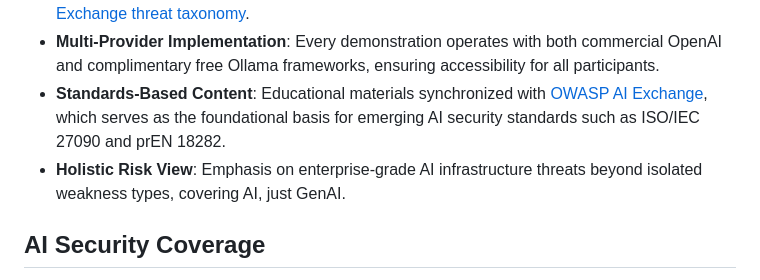
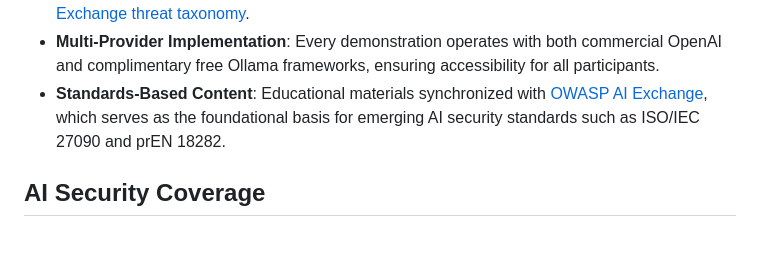
Before and after one commit to maryammouzarani2024/PwnzzAI, a Markdown page: README.md, the part around one of its changes. GitHub-like rendering; blank space fills up the shorter version.

Commit message:
Remove holistic risk view section from README (#70)
Removed the section on holistic risk view and adjusted formatting for clarity.

```diff
--- a/README.md
+++ b/README.md
@@ -78,7 +78,7 @@ If you need more details, watch <a href="https://www.youtube.com/watch?v=Pv3PP6x
 - **Learning-Focused Design**: Discover exploitation methods and defensive approaches via transparent descriptions, crafted for organized instruction programs and aligned with [AI Exchange threat taxonomy](https://owaspai.org/docs/ai_security_overview/).
 - **Multi-Provider Implementation**: Every demonstration operates with both commercial OpenAI and complimentary free Ollama frameworks, ensuring accessibility for all participants.
 - **Standards-Based Content**: Educational materials synchronized with [OWASP AI Exchange](https://owaspai.org/), which serves as the foundational basis for emerging AI security standards such as ISO/IEC 27090 and prEN 18282.
-- **Holistic Risk View**: Emphasis on enterprise-grade AI infrastructure threats beyond isolated weakness types, covering AI, just GenAI.
+
 
 ## AI Security Coverage
 
```
Also changed, not shown: other parts of README.md (+0 -1 lines).
